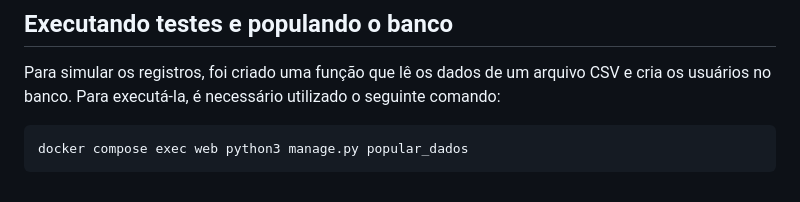
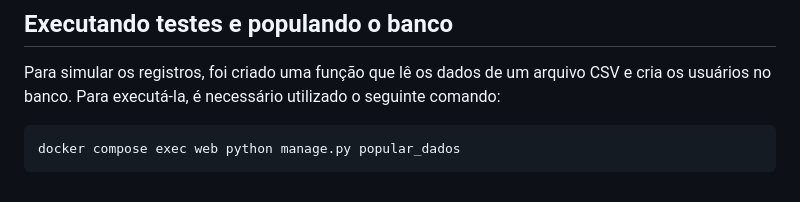
Before and after one commit to ThainaDev96/controle-notas, a Markdown page: readme.md, the part around the change. Rendered like a GitHub page.

Commit message:
[FIX] Ajuste no redme

````diff
--- a/readme.md
+++ b/readme.md
@@ -142,5 +142,5 @@ docker-compose exec web python manage.py startapp aluno
 
 Para simular os registros, foi criado uma função que lê os dados de um arquivo CSV e cria os usuários no banco. Para executá-la, é necessário utilizado o seguinte comando:
 ```
-docker compose exec web python3 manage.py popular_dados
+docker compose exec web python manage.py popular_dados
 ```
````
